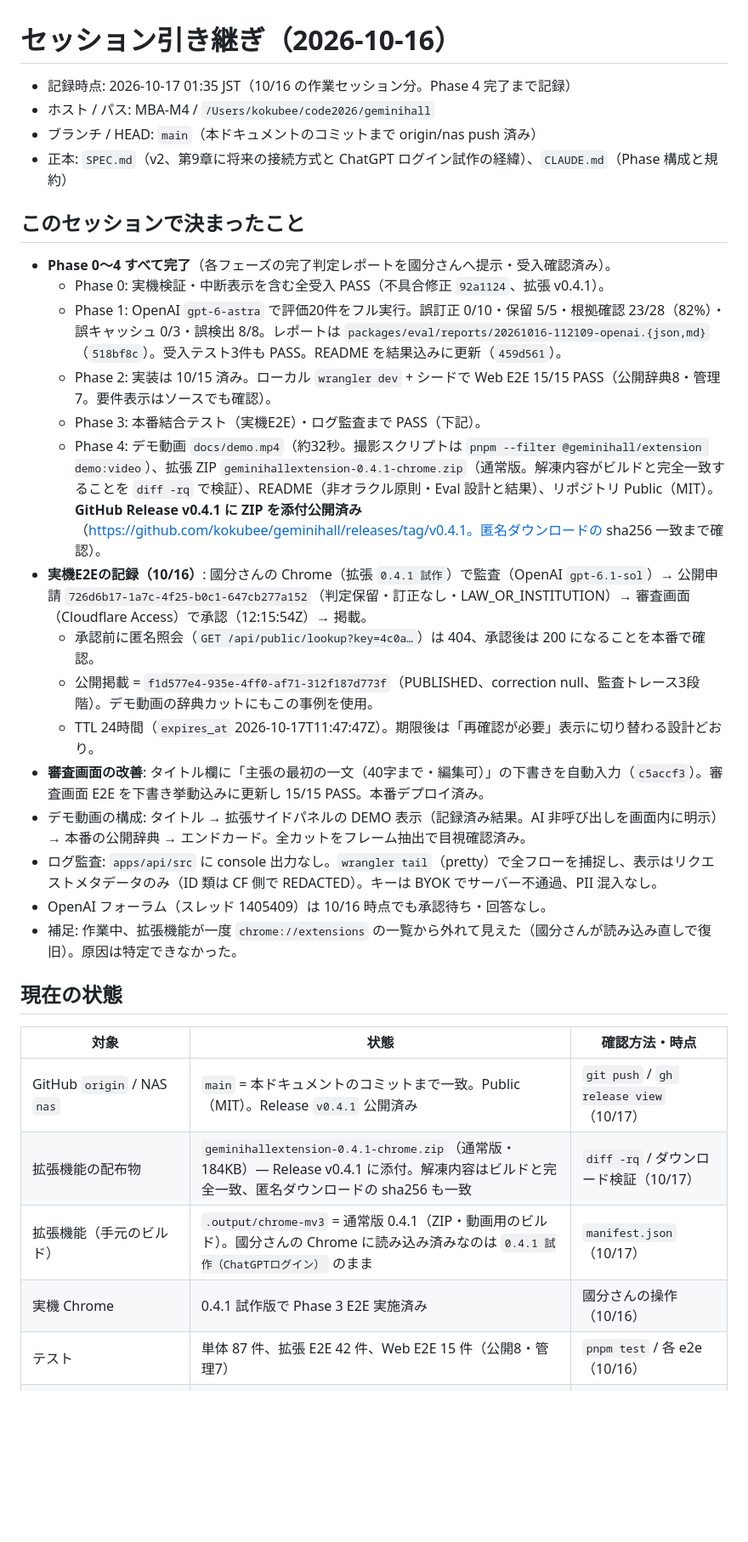
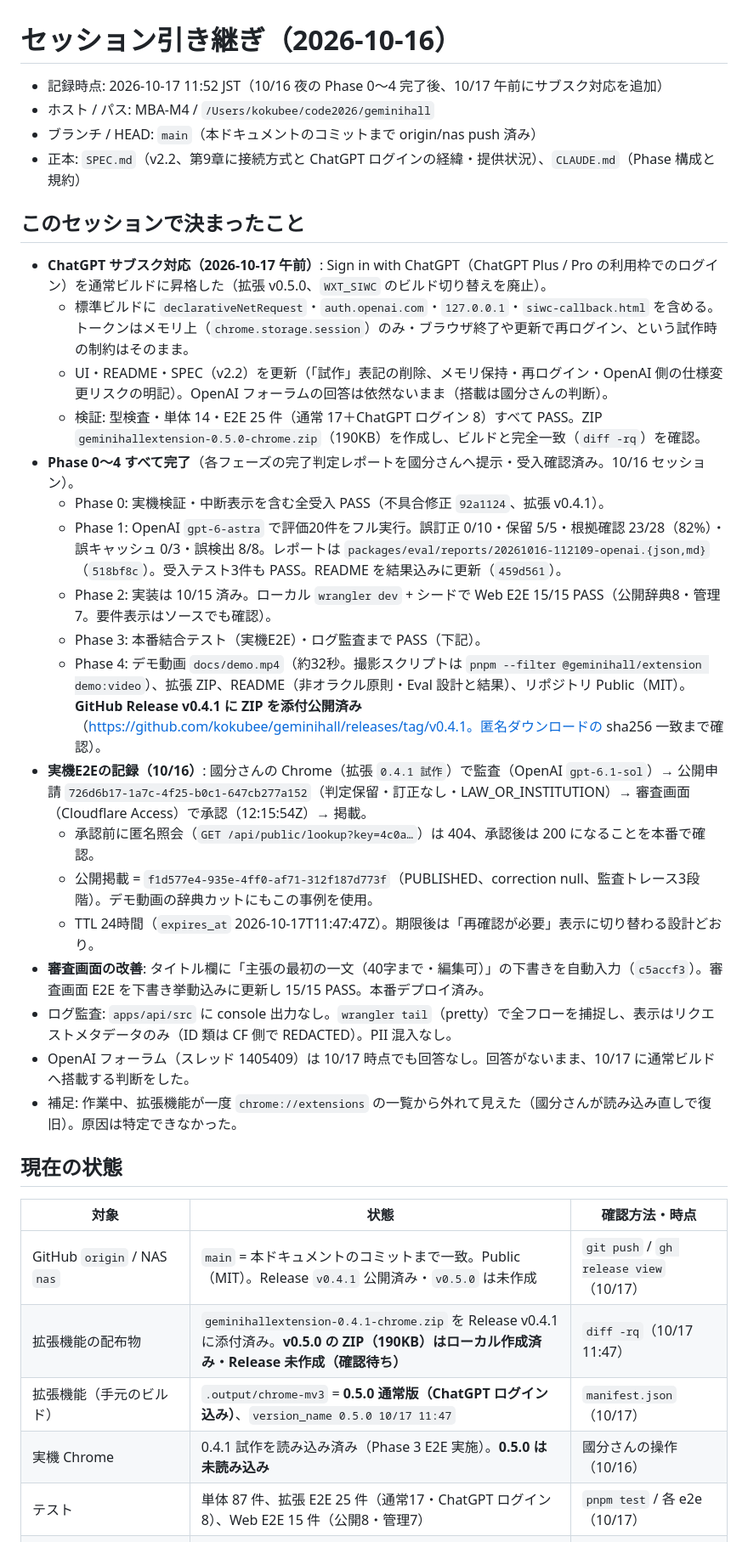
Before and after one commit to kokubee/geminihall, a Markdown page: docs/session-handoff-20261016.md, the part around one of its changes. Shown at 85% size. Drawn GitHub-style; blank space fills up the shorter version.

Commit message:
docs: handoff update (v0.5.0 subscription login standard; release pending)

```diff
--- a/docs/session-handoff-20261016.md
+++ b/docs/session-handoff-20261016.md
@@ -1,37 +1,40 @@
 # セッション引き継ぎ（2026-10-16）
 
-- 記録時点: 2026-10-17 01:35 JST（10/16 の作業セッション分。Phase 4 完了まで記録）
+- 記録時点: 2026-10-17 11:52 JST（10/16 夜の Phase 0〜4 完了後、10/17 午前にサブスク対応を追加）
 - ホスト / パス: MBA-M4 / `/Users/kokubee/code2026/geminihall`
 - ブランチ / HEAD: `main`（本ドキュメントのコミットまで origin/nas push 済み）
-- 正本: `SPEC.md`（v2、第9章に将来の接続方式と ChatGPT ログイン試作の経緯）、`CLAUDE.md`（Phase 構成と規約）
+- 正本: `SPEC.md`（v2.2、第9章に接続方式と ChatGPT ログインの経緯・提供状況）、`CLAUDE.md`（Phase 構成と規約）
 
 ## このセッションで決まったこと
 
-- **Phase 0〜4 すべて完了**（各フェーズの完了判定レポートを國分さんへ提示・受入確認済み）。
+- **ChatGPT サブスク対応（2026-10-17 午前）**: Sign in with ChatGPT（ChatGPT Plus / Pro の利用枠でのログイン）を通常ビルドに昇格した（拡張 v0.5.0、`WXT_SIWC` のビルド切り替えを廃止）。
+  - 標準ビルドに `declarativeNetRequest`・`auth.openai.com`・`127.0.0.1`・`siwc-callback.html` を含める。トークンはメモリ上（`chrome.storage.session`）のみ・ブラウザ終了や更新で再ログイン、という試作時の制約はそのまま。
+  - UI・README・SPEC（v2.2）を更新（「試作」表記の削除、メモリ保持・再ログイン・OpenAI 側の仕様変更リスクの明記）。OpenAI フォーラムの回答は依然ないまま（搭載は國分さんの判断）。
+  - 検証: 型検査・単体 14・E2E 25 件（通常 17＋ChatGPT ログイン 8）すべて PASS。ZIP `geminihallextension-0.5.0-chrome.zip`（190KB）を作成し、ビルドと完全一致（`diff -rq`）を確認。
+- **Phase 0〜4 すべて完了**（各フェーズの完了判定レポートを國分さんへ提示・受入確認済み。10/16 セッション）。
   - Phase 0: 実機検証・中断表示を含む全受入 PASS（不具合修正 `92a1124`、拡張 v0.4.1）。
   - Phase 1: OpenAI `gpt-6-astra` で評価20件をフル実行。誤訂正 0/10・保留 5/5・根拠確認 23/28（82%）・誤キャッシュ 0/3・誤検出 8/8。レポートは `packages/eval/reports/20261016-112109-openai.{json,md}`（`518bf8c`）。受入テスト3件も PASS。README を結果込みに更新（`459d561`）。
   - Phase 2: 実装は 10/15 済み。ローカル `wrangler dev` + シードで Web E2E 15/15 PASS（公開辞典8・管理7。要件表示はソースでも確認）。
   - Phase 3: 本番結合テスト（実機E2E）・ログ監査まで PASS（下記）。
-  - Phase 4: デモ動画 `docs/demo.mp4`（約32秒。撮影スクリプトは `pnpm --filter @geminihall/extension demo:video`）、拡張 ZIP `geminihallextension-0.4.1-chrome.zip`（通常版。解凍内容がビルドと完全一致することを `diff -rq` で検証）、README（非オラクル原則・Eval 設計と結果）、リポジトリ Public（MIT）。**GitHub Release v0.4.1 に ZIP を添付公開済み**（https://github.com/kokubee/geminihall/releases/tag/v0.4.1。匿名ダウンロードの sha256 一致まで確認）。
+  - Phase 4: デモ動画 `docs/demo.mp4`（約32秒。撮影スクリプトは `pnpm --filter @geminihall/extension demo:video`）、拡張 ZIP、README（非オラクル原則・Eval 設計と結果）、リポジトリ Public（MIT）。**GitHub Release v0.4.1 に ZIP を添付公開済み**（https://github.com/kokubee/geminihall/releases/tag/v0.4.1。匿名ダウンロードの sha256 一致まで確認）。
 - **実機E2Eの記録（10/16）**: 國分さんの Chrome（拡張 `0.4.1 試作`）で監査（OpenAI `gpt-6.1-sol`）→ 公開申請 `726d6b17-1a7c-4f25-b0c1-647cb277a152`（判定保留・訂正なし・LAW_OR_INSTITUTION）→ 審査画面（Cloudflare Access）で承認（12:15:54Z）→ 掲載。
   - 承認前に匿名照会（`GET /api/public/lookup?key=4c0a…`）は 404、承認後は 200 になることを本番で確認。
   - 公開掲載 = `f1d577e4-935e-4ff0-af71-312f187d773f`（PUBLISHED、correction null、監査トレース3段階）。デモ動画の辞典カットにもこの事例を使用。
   - TTL 24時間（`expires_at` 2026-10-17T11:47:47Z）。期限後は「再確認が必要」表示に切り替わる設計どおり。
 - **審査画面の改善**: タイトル欄に「主張の最初の一文（40字まで・編集可）」の下書きを自動入力（`c5accf3`）。審査画面 E2E を下書き挙動込みに更新し 15/15 PASS。本番デプロイ済み。
-- デモ動画の構成: タイトル → 拡張サイドパネルの DEMO 表示（記録済み結果。AI 非呼び出しを画面内に明示）→ 本番の公開辞典 → エンドカード。全カットをフレーム抽出で目視確認済み。
-- ログ監査: `apps/api/src` に console 出力なし。`wrangler tail`（pretty）で全フローを捕捉し、表示はリクエストメタデータのみ（ID 類は CF 側で REDACTED）。キーは BYOK でサーバー不通過、PII 混入なし。
-- OpenAI フォーラム（スレッド 1405409）は 10/16 時点でも承認待ち・回答なし。
+- ログ監査: `apps/api/src` に console 出力なし。`wrangler tail`（pretty）で全フローを捕捉し、表示はリクエストメタデータのみ（ID 類は CF 側で REDACTED）。PII 混入なし。
+- OpenAI フォーラム（スレッド 1405409）は 10/17 時点でも回答なし。回答がないまま、10/17 に通常ビルドへ搭載する判断をした。
 - 補足: 作業中、拡張機能が一度 `chrome://extensions` の一覧から外れて見えた（國分さんが読み込み直しで復旧）。原因は特定できなかった。
 
 ## 現在の状態
 
 | 対象 | 状態 | 確認方法・時点 |
 | --- | --- | --- |
-| GitHub `origin` / NAS `nas` | `main` = 本ドキュメントのコミットまで一致。Public（MIT）。Release `v0.4.1` 公開済み | `git push` / `gh release view`（10/17） |
-| 拡張機能の配布物 | `geminihallextension-0.4.1-chrome.zip`（通常版・184KB）— Release v0.4.1 に添付。解凍内容はビルドと完全一致、匿名ダウンロードの sha256 も一致 | `diff -rq` / ダウンロード検証（10/17） |
-| 拡張機能（手元のビルド） | `.output/chrome-mv3` = 通常版 0.4.1（ZIP・動画用のビルド）。國分さんの Chrome に読み込み済みなのは `0.4.1 試作（ChatGPTログイン）` のまま | `manifest.json`（10/17） |
-| 実機 Chrome | 0.4.1 試作版で Phase 3 E2E 実施済み | 國分さんの操作（10/16） |
-| テスト | 単体 87 件、拡張 E2E 42 件、Web E2E 15 件（公開8・管理7） | `pnpm test` / 各 e2e（10/16） |
+| GitHub `origin` / NAS `nas` | `main` = 本ドキュメントのコミットまで一致。Public（MIT）。Release `v0.4.1` 公開済み・`v0.5.0` は未作成 | `git push` / `gh release view`（10/17） |
+| 拡張機能の配布物 | `geminihallextension-0.4.1-chrome.zip` を Release v0.4.1 に添付済み。**v0.5.0 の ZIP（190KB）はローカル作成済み・Release 未作成（確認待ち）** | `diff -rq`（10/17 11:47） |
+| 拡張機能（手元のビルド） | `.output/chrome-mv3` = **0.5.0 通常版（ChatGPT ログイン込み）**、`version_name 0.5.0 10/17 11:47` | `manifest.json`（10/17） |
+| 実機 Chrome | 0.4.1 試作を読み込み済み（Phase 3 E2E 実施）。**0.5.0 は未読み込み** | 國分さんの操作（10/16） |
+| テスト | 単体 87 件、拡張 E2E 25 件（通常17・ChatGPT ログイン8）、Web E2E 15 件（公開8・管理7） | `pnpm test` / 各 e2e（10/17） |
 | 本番 Worker `geminihall`（geminihall.cc） | Version `a805238b-244e-4f40-aaa7-a6a6d8973e77`（審査画面の下書き改善を反映。API 差分なし）。`/admin/`・`/api/admin/*` は Access 302、公開面は 200 | `wrangler deploy` + curl（10/16 21:1x JST） |
 | 本番 D1 | 申請: APPROVED 2 / REJECTED 1。掲載: PUBLISHED 1 / RETRACTED 1。審査記録 4 件 | `wrangler d1 execute`（10/17 01:25 JST） |
 | デモ動画 | `docs/demo.mp4`（約32秒・2.0MB・音声なし。README からリンク） | フレーム抽出で全カット目視確認（10/17） |
```
Also changed, not shown: other parts of docs/session-handoff-20261016.md (+4 -4 lines).
